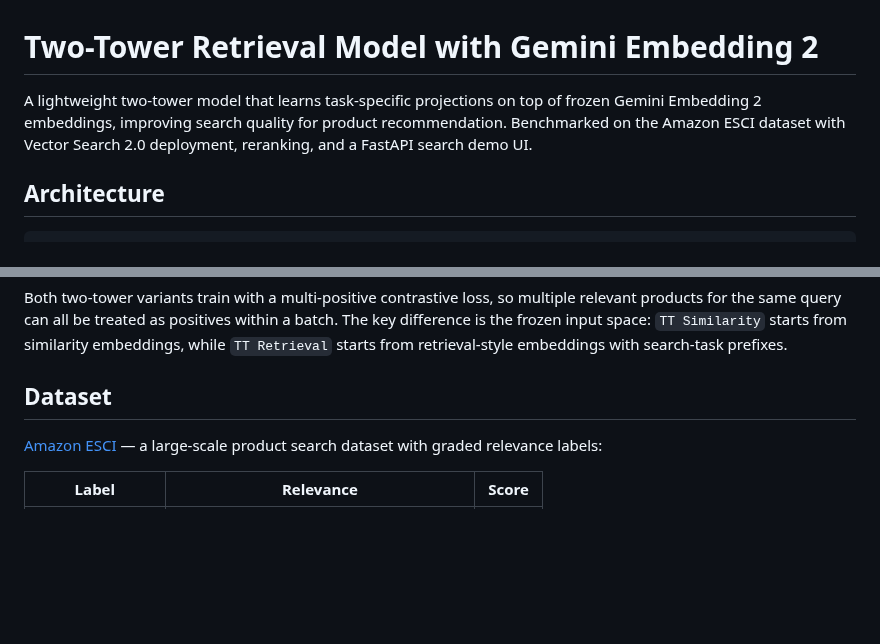
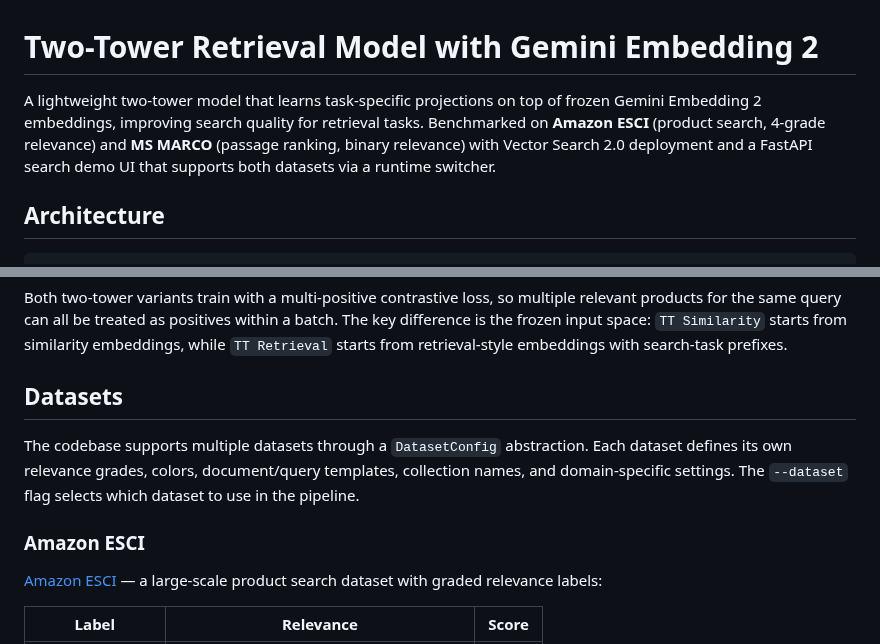
Before and after one commit to kazunori279/gcp-blogs, a Markdown page: 20260522_ge2_and_tt_model/README.md, 2 parts joined by grey strips. GitHub-like rendering; blank space fills up the shorter version.

```diff
--- a/20260522_ge2_and_tt_model/README.md
+++ b/20260522_ge2_and_tt_model/README.md
@@ -1,6 +1,6 @@
 # Two-Tower Retrieval Model with Gemini Embedding 2
 
-A lightweight two-tower model that learns task-specific projections on top of frozen Gemini Embedding 2 embeddings, improving search quality for product recommendation. Benchmarked on the Amazon ESCI dataset with Vector Search 2.0 deployment, reranking, and a FastAPI search demo UI.
+A lightweight two-tower model that learns task-specific projections on top of frozen Gemini Embedding 2 embeddings, improving search quality for retrieval tasks. Benchmarked on **Amazon ESCI** (product search, 4-grade relevance) and **MS MARCO** (passage ranking, binary relevance) with Vector Search 2.0 deployment and a FastAPI search demo UI that supports both datasets via a runtime switcher.
 
 ## Architecture
 
@@ -39,7 +39,11 @@ Four embedding approaches are compared, all using `gemini-embedding-2`. The repo
 
 Both two-tower variants train with a multi-positive contrastive loss, so multiple relevant products for the same query can all be treated as positives within a batch. The key difference is the frozen input space: `TT Similarity` starts from similarity embeddings, while `TT Retrieval` starts from retrieval-style embeddings with search-task prefixes.
 
-## Dataset
+## Datasets
+
+The codebase supports multiple datasets through a `DatasetConfig` abstraction. Each dataset defines its own relevance grades, colors, document/query templates, collection names, and domain-specific settings. The `--dataset` flag selects which dataset to use in the pipeline.
+
+### Amazon ESCI
 
 [Amazon ESCI](https://huggingface.co/datasets/smangrul/amazon_esci) — a large-scale product search dataset with graded relevance labels:
 
```
Also changed, not shown: other parts of 20260522_ge2_and_tt_model/README.md (+54 -16 lines).
